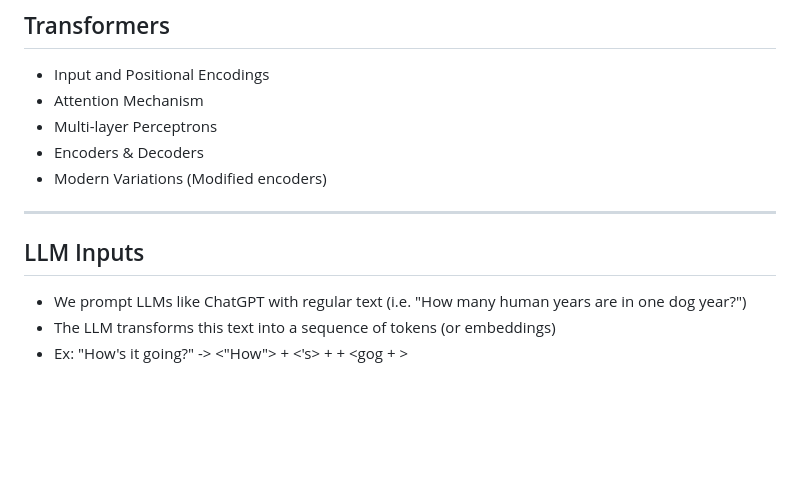
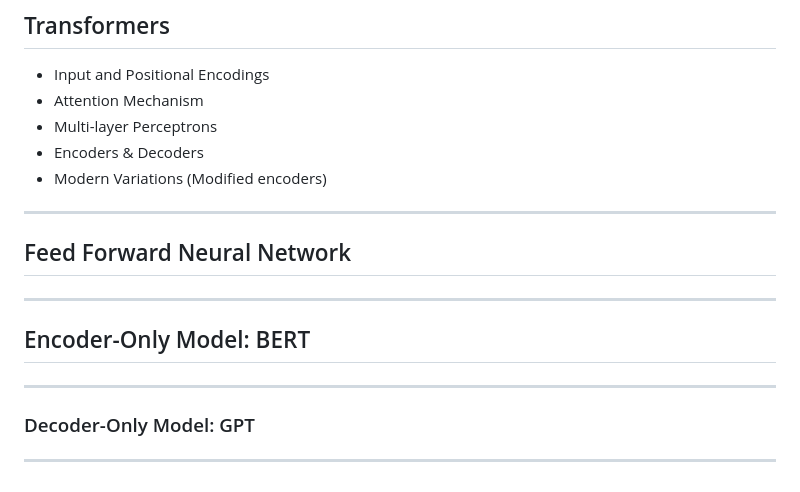
Before and after one commit to adit-bala/EdSpire, a Markdown page: docs/lesson3.md, the part around one of its changes. Rendered like a GitHub page; blank space fills up the shorter version.

```diff
--- a/docs/lesson3.md
+++ b/docs/lesson3.md
@@ -151,8 +309,13 @@ cosine_similarity(jay, person2) # -0.37
 
 ---
 
-## LLM Inputs
 
-- We prompt LLMs like ChatGPT with regular text (i.e. "How many human years are in one dog year?")
-- The LLM transforms this text into a sequence of tokens (or embeddings)
-- Ex: "How's it going?" -> <"How"> + <'s> + <it> + <gog + <in>>
+## Feed Forward Neural Network
+
+
+---
+## Encoder-Only Model: BERT
+
+---
+###  Decoder-Only Model: GPT
+---
```
Also changed, not shown: other parts of docs/lesson3.md (+158 -0 lines).
